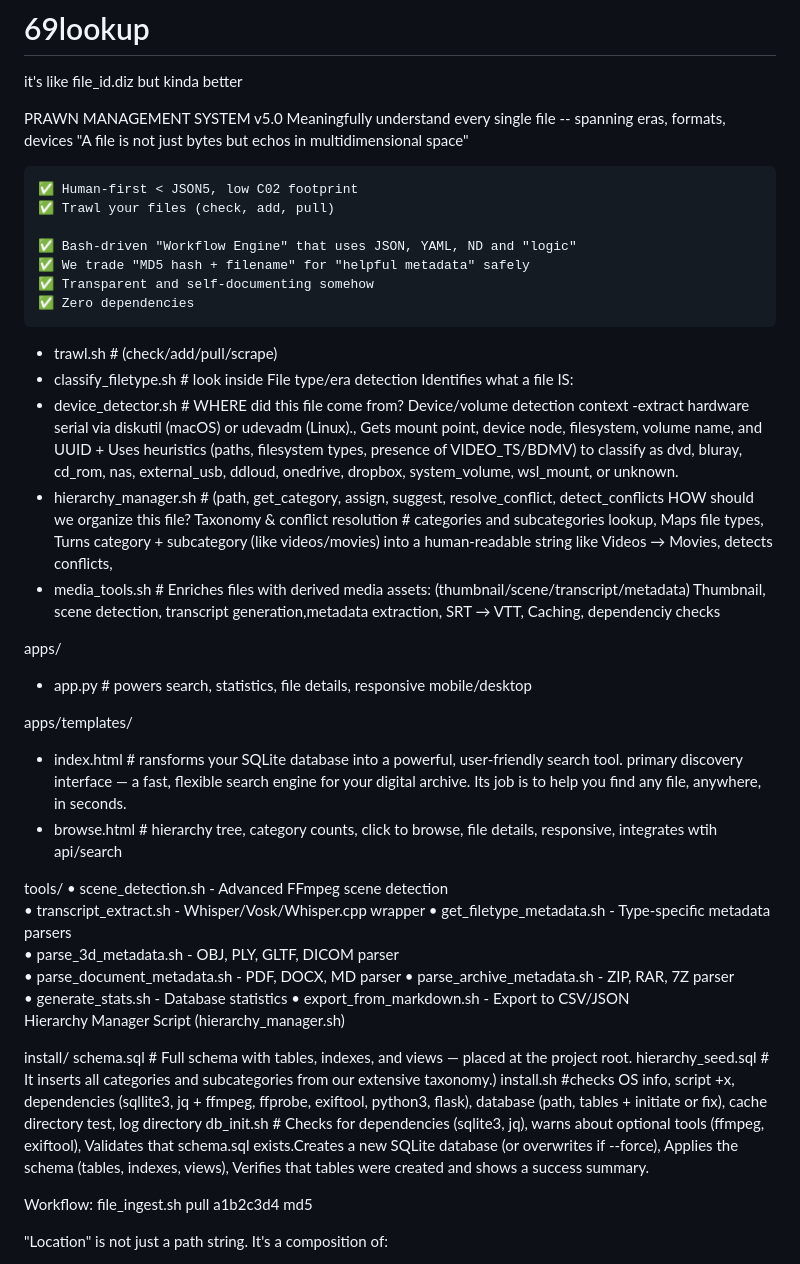
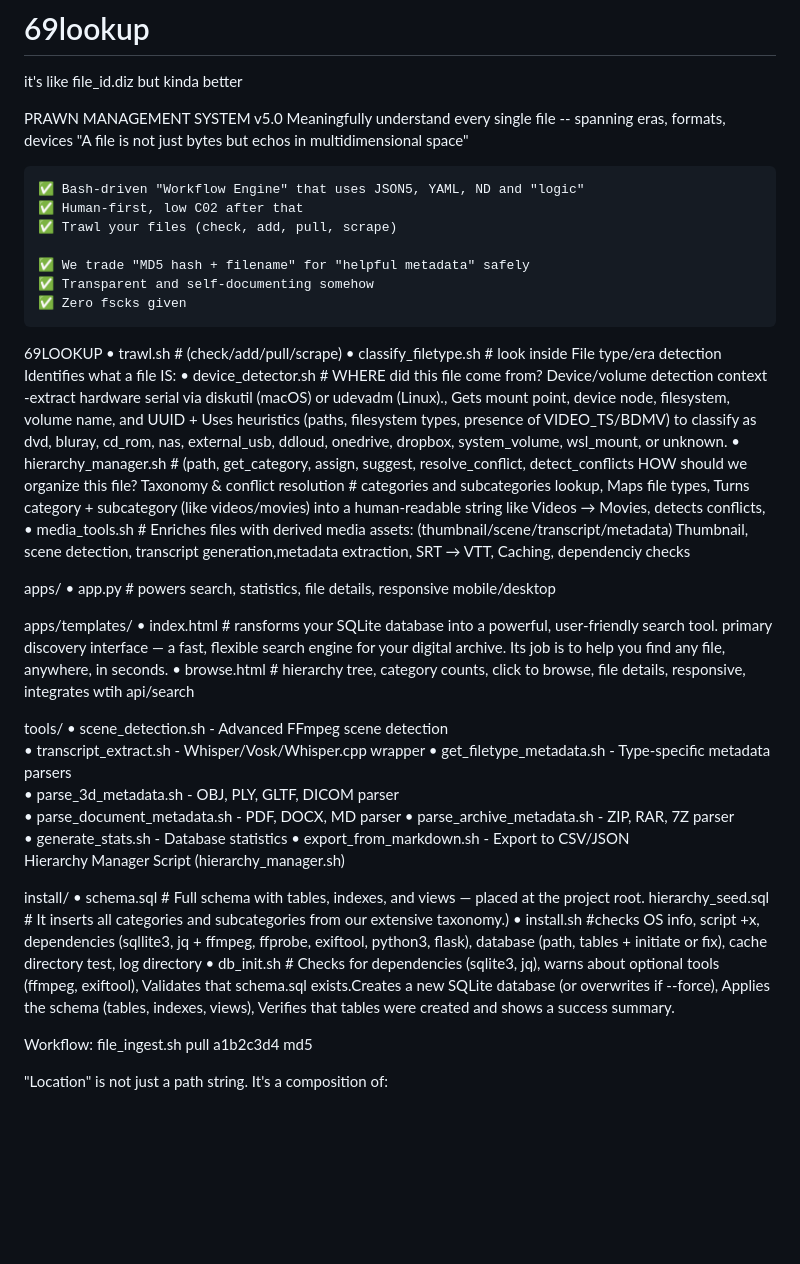
Before and after one commit to johnchabot/69lookup, a Markdown page: README.md, the part around the change. Drawn GitHub-style; blank space fills up the shorter version.

```diff
--- a/README.md
+++ b/README.md
@@ -5,26 +5,27 @@ it's like file_id.diz but kinda better
  Meaningfully understand every single file -- spanning eras, formats, devices
  "A file is not just bytes but echos in multidimensional space"
 
-    ✅ Human-first < JSON5, low C02 footprint
-    ✅ Trawl your files (check, add, pull)
+    ✅ Bash-driven "Workflow Engine" that uses JSON5, YAML, ND and "logic"
+    ✅ Human-first, low C02 after that
+    ✅ Trawl your files (check, add, pull, scrape)
 
-    ✅ Bash-driven "Workflow Engine" that uses JSON, YAML, ND and "logic"
     ✅ We trade "MD5 hash + filename" for "helpful metadata" safely
     ✅ Transparent and self-documenting somehow
-    ✅ Zero dependencies
+    ✅ Zero fscks given
 
- * trawl.sh                     # (check/add/pull/scrape)
- * classify_filetype.sh         # look inside File type/era detection  Identifies what a file IS:
- * device_detector.sh           # WHERE did this file come from?  Device/volume detection  context -extract hardware serial via diskutil (macOS) or udevadm (Linux)., Gets mount point, device node, filesystem, volume name, and UUID + Uses heuristics (paths, filesystem types, presence of VIDEO_TS/BDMV) to classify as dvd, bluray, cd_rom, nas, external_usb, ddloud, onedrive, dropbox, system_volume, wsl_mount, or unknown.
- * hierarchy_manager.sh       # (path, get_category, assign, suggest, resolve_conflict, detect_conflicts  HOW should we organize this file?   Taxonomy & conflict resolution  # categories and subcategories lookup, 	Maps file types, Turns category + subcategory (like videos/movies) into a human‑readable string like Videos → Movies, detects conflicts,
- * media_tools.sh               # Enriches files with derived media assets:  (thumbnail/scene/transcript/metadata) Thumbnail, scene detection, transcript generation,metadata extraction, SRT → VTT, Caching, dependenciy checks
+69LOOKUP
+• trawl.sh                     # (check/add/pull/scrape)
+• classify_filetype.sh         # look inside File type/era detection  Identifies what a file IS:
+• device_detector.sh           # WHERE did this file come from?  Device/volume detection  context -extract hardware serial via diskutil (macOS) or udevadm (Linux)., Gets mount point, device node, filesystem, volume name, and UUID + Uses heuristics (paths, filesystem types, presence of VIDEO_TS/BDMV) to classify as dvd, bluray, cd_rom, nas, external_usb, ddloud, onedrive, dropbox, system_volume, wsl_mount, or unknown.
+• hierarchy_manager.sh       # (path, get_category, assign, suggest, resolve_conflict, detect_conflicts  HOW should we organize this file?   Taxonomy & conflict resolution  # categories and subcategories lookup, 	Maps file types, Turns category + subcategory (like videos/movies) into a human‑readable string like Videos → Movies, detects conflicts,
+• media_tools.sh               # Enriches files with derived media assets:  (thumbnail/scene/transcript/metadata) Thumbnail, scene detection, transcript generation,metadata extraction, SRT → VTT, Caching, dependenciy checks
 
 apps/
- * app.py                  # powers search, statistics, file details, responsive mobile/desktop
+• app.py                  # powers search, statistics, file details, responsive mobile/desktop
 
 apps/templates/
- * index.html               # ransforms your SQLite database into a powerful, user-friendly search tool. primary discovery interface — a fast, flexible search engine for your digital archive. Its job is to help you find any file, anywhere, in seconds.
- * browse.html                 # hierarchy tree, category counts, click to browse, file details, responsive, integrates wtih api/search
+• index.html               # ransforms your SQLite database into a powerful, user-friendly search tool. primary discovery interface — a fast, flexible search engine for your digital archive. Its job is to help you find any file, anywhere, in seconds.
+• browse.html                 # hierarchy tree, category counts, click to browse, file details, responsive, integrates wtih api/search
 
 tools/
 • scene_detection.sh     - Advanced FFmpeg scene detection
@@ -37,14 +38,11 @@ tools/
 • export_from_markdown.sh - Export to CSV/JSON
 Hierarchy Manager Script (hierarchy_manager.sh)
 
-
 install/
- schema.sql   # Full schema with tables, indexes, and views — placed at the project root.
+• schema.sql   # Full schema with tables, indexes, and views — placed at the project root.
  hierarchy_seed.sql # It inserts all categories and subcategories from our extensive taxonomy.)
- install.sh   #checks OS info, script +x, dependencies (sqllite3, jq + ffmpeg, ffprobe, exiftool, python3, flask), database (path, tables + initiate or fix), cache directory test, log directory
- db_init.sh     # Checks for dependencies (sqlite3, jq), warns about optional tools (ffmpeg, exiftool), Validates that schema.sql exists.Creates a new SQLite database (or overwrites if --force), Applies the schema (tables, indexes, views), Verifies that tables were created and shows a success summary.
-
-
+• install.sh   #checks OS info, script +x, dependencies (sqllite3, jq + ffmpeg, ffprobe, exiftool, python3, flask), database (path, tables + initiate or fix), cache directory test, log directory
+• db_init.sh     # Checks for dependencies (sqlite3, jq), warns about optional tools (ffmpeg, exiftool), Validates that schema.sql exists.Creates a new SQLite database (or overwrites if --force), Applies the schema (tables, indexes, views), Verifies that tables were created and shows a success summary.
 
 
 Workflow:
```
